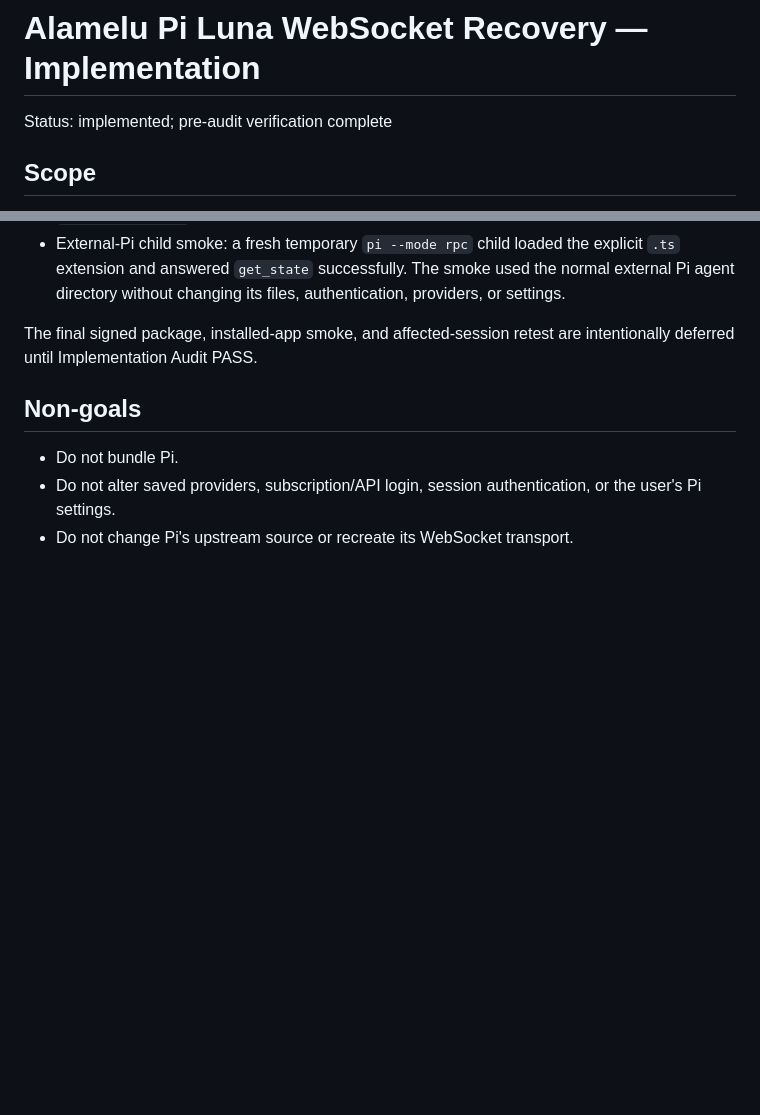
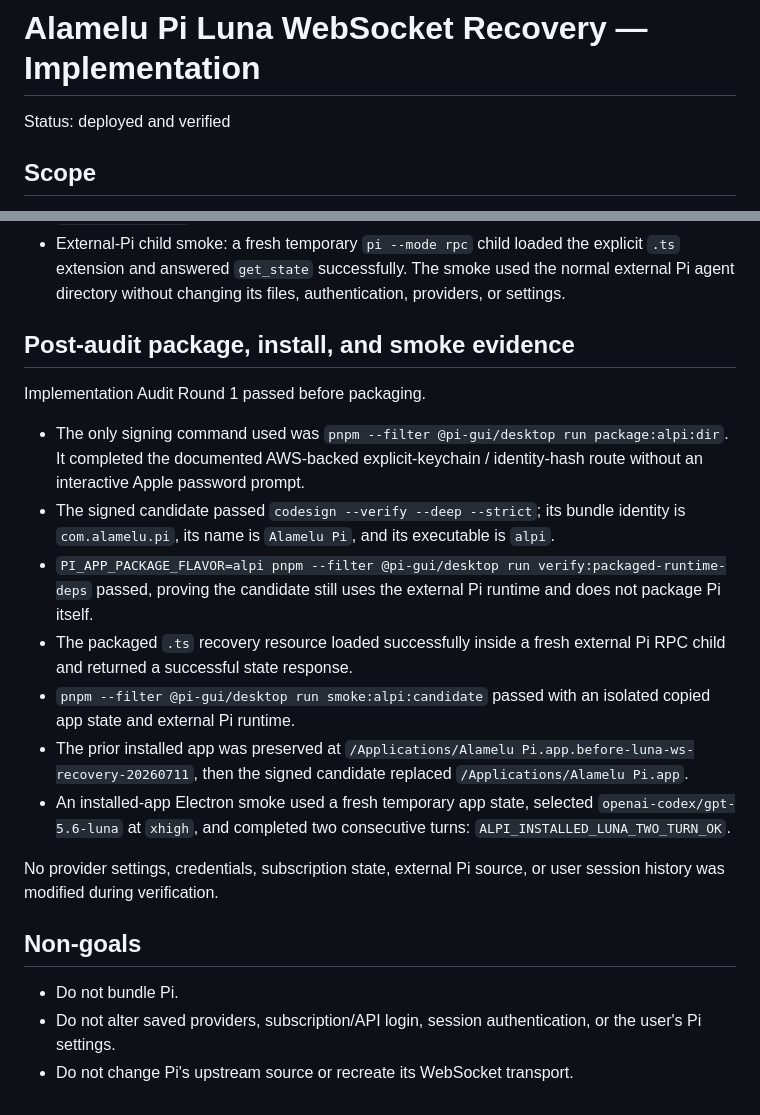
Before and after one commit to upaayan/alamelu-tauri, a Markdown page: documents/plan-audit-implementation/alpi_luna_websocket_recovery_implementation.md, 2 parts joined by grey strips. Rendered like a GitHub page; blank space fills up the shorter version.

Commit message:
docs: record Luna recovery deployment

```diff
--- a/documents/plan-audit-implementation/alpi_luna_websocket_recovery_implementation.md
+++ b/documents/plan-audit-implementation/alpi_luna_websocket_recovery_implementation.md
@@ -1,6 +1,6 @@
 # Alamelu Pi Luna WebSocket Recovery — Implementation
 
-Status: implemented; pre-audit verification complete
+Status: deployed and verified
 
 ## Scope
 
@@ -76,8 +76,33 @@ packaging unit test.
   used the normal external Pi agent directory without changing its files,
   authentication, providers, or settings.
 
-The final signed package, installed-app smoke, and affected-session retest are
-intentionally deferred until Implementation Audit PASS.
+## Post-audit package, install, and smoke evidence
+
+Implementation Audit Round 1 passed before packaging.
+
+- The only signing command used was
+  `pnpm --filter @pi-gui/desktop run package:alpi:dir`.  It completed the
+  documented AWS-backed explicit-keychain / identity-hash route without an
+  interactive Apple password prompt.
+- The signed candidate passed `codesign --verify --deep --strict`; its bundle
+  identity is `com.alamelu.pi`, its name is `Alamelu Pi`, and its executable is
+  `alpi`.
+- `PI_APP_PACKAGE_FLAVOR=alpi pnpm --filter @pi-gui/desktop run
+  verify:packaged-runtime-deps` passed, proving the candidate still uses the
+  external Pi runtime and does not package Pi itself.
+- The packaged `.ts` recovery resource loaded successfully inside a fresh
+  external Pi RPC child and returned a successful state response.
+- `pnpm --filter @pi-gui/desktop run smoke:alpi:candidate` passed with an
+  isolated copied app state and external Pi runtime.
+- The prior installed app was preserved at
+  `/Applications/Alamelu Pi.app.before-luna-ws-recovery-20260711`, then the
+  signed candidate replaced `/Applications/Alamelu Pi.app`.
+- An installed-app Electron smoke used a fresh temporary app state, selected
+  `openai-codex/gpt-5.6-luna` at `xhigh`, and completed two consecutive turns:
+  `ALPI_INSTALLED_LUNA_TWO_TURN_OK`.
+
+No provider settings, credentials, subscription state, external Pi source, or
+user session history was modified during verification.
 
 ## Non-goals
 
```
